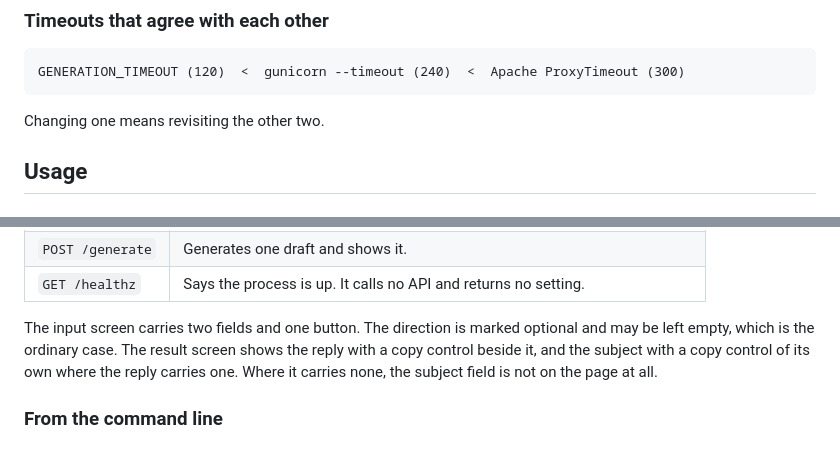
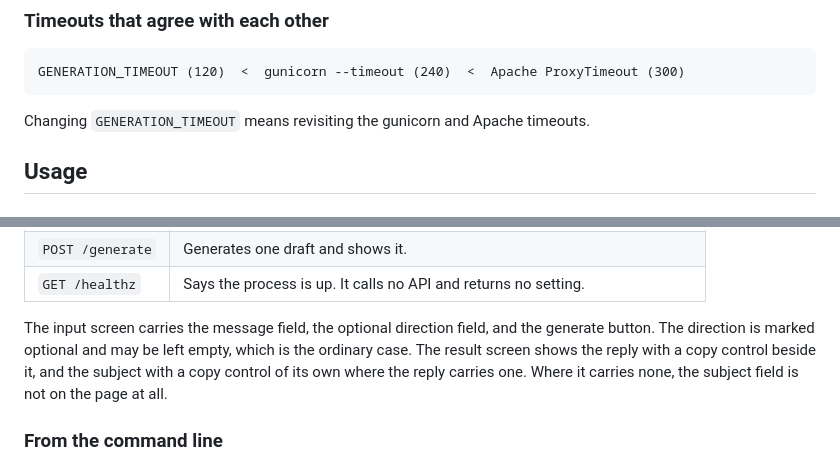
Before and after one commit to id774/reply-writer, a Markdown page: README.md, 2 parts joined by grey strips. Drawn GitHub-style.

Commit message:
docs: eliminate remaining documentation drift

````diff
--- a/README.md
+++ b/README.md
@@ -160,7 +160,8 @@ Neither mode falls back to the other. A configured mode that the endpoint does n
 GENERATION_TIMEOUT (120)  <  gunicorn --timeout (240)  <  Apache ProxyTimeout (300)
 ```
 
-Changing one means revisiting the other two.
+Changing `GENERATION_TIMEOUT` means revisiting the gunicorn and Apache
+timeouts.
 
 ## Usage
 
@@ -178,7 +179,8 @@ It listens on `http://127.0.0.1:8091/`. In production gunicorn serves it behind
 | `POST /generate` | Generates one draft and shows it. |
 | `GET /healthz` | Says the process is up. It calls no API and returns no setting. |
 
-The input screen carries two fields and one button. The direction is marked optional and may be left empty, which is the ordinary case. The result screen shows the reply with a copy control beside it, and the subject with a copy control of its own where the reply carries one. Where it carries none, the subject field is not on the page at all.
+The input screen carries the message field, the optional direction field, and
+the generate button. The direction is marked optional and may be left empty, which is the ordinary case. The result screen shows the reply with a copy control beside it, and the subject with a copy control of its own where the reply carries one. Where it carries none, the subject field is not on the page at all.
 
 ### From the command line
 
````
